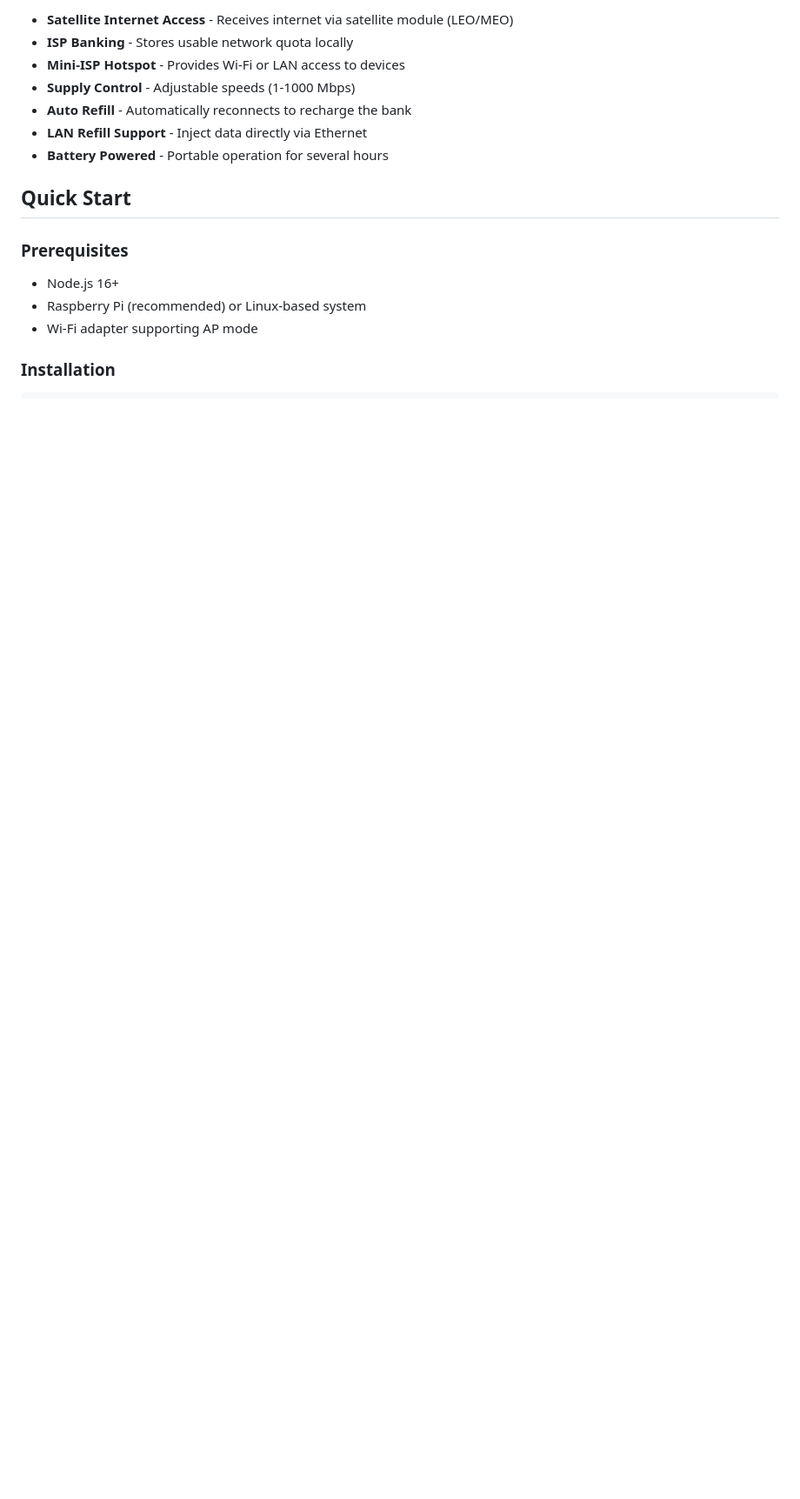
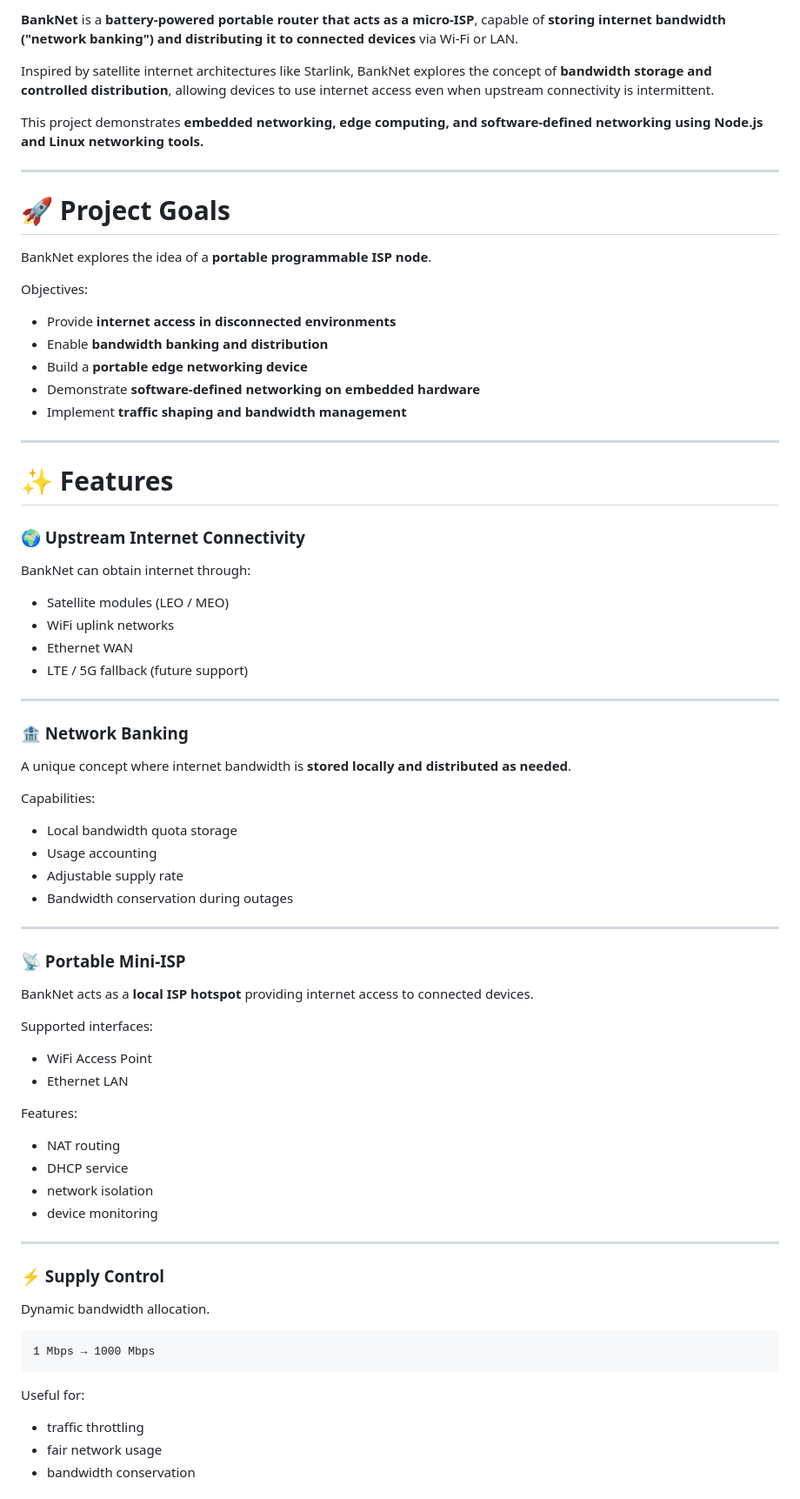
Before and after one commit to mwakidenis/banknet, a Markdown page: README.md, the part around one of its changes. Shown at 87% size. Drawn GitHub-style; blank space fills up the shorter version.

````diff
--- a/README.md
+++ b/README.md
@@ -13,18 +17,80 @@
 
-- **Satellite Internet Access** - Receives internet via satellite module (LEO/MEO)
-- **ISP Banking** - Stores usable network quota locally
-- **Mini-ISP Hotspot** - Provides Wi-Fi or LAN access to devices
-- **Supply Control** - Adjustable speeds (1-1000 Mbps)
-- **Auto Refill** - Automatically reconnects to recharge the bank
-- **LAN Refill Support** - Inject data directly via Ethernet
-- **Battery Powered** - Portable operation for several hours
+**BankNet** is a **battery-powered portable router that acts as a micro-ISP**, capable of **storing internet bandwidth ("network banking") and distributing it to connected devices** via Wi-Fi or LAN.
 
-## Quick Start
+Inspired by satellite internet architectures like Starlink, BankNet explores the concept of **bandwidth storage and controlled distribution**, allowing devices to use internet access even when upstream connectivity is intermittent.
 
-### Prerequisites
+This project demonstrates **embedded networking, edge computing, and software-defined networking using Node.js and Linux networking tools.**
 
-- Node.js 16+
-- Raspberry Pi (recommended) or Linux-based system
-- Wi-Fi adapter supporting AP mode
+---
 
-### Installation
+# 🚀 Project Goals
+
+BankNet explores the idea of a **portable programmable ISP node**.
+
+Objectives:
+
+- Provide **internet access in disconnected environments**
+- Enable **bandwidth banking and distribution**
+- Build a **portable edge networking device**
+- Demonstrate **software-defined networking on embedded hardware**
+- Implement **traffic shaping and bandwidth management**
+
+---
+
+# ✨ Features
+
+### 🌍 Upstream Internet Connectivity
+BankNet can obtain internet through:
+
+- Satellite modules (LEO / MEO)
+- WiFi uplink networks
+- Ethernet WAN
+- LTE / 5G fallback (future support)
+
+---
+
+### 🏦 Network Banking
+
+A unique concept where internet bandwidth is **stored locally and distributed as needed**.
+
+Capabilities:
+
+- Local bandwidth quota storage
+- Usage accounting
+- Adjustable supply rate
+- Bandwidth conservation during outages
+
+---
+
+### 📡 Portable Mini-ISP
+
+BankNet acts as a **local ISP hotspot** providing internet access to connected devices.
+
+Supported interfaces:
+
+- WiFi Access Point
+- Ethernet LAN
+
+Features:
+
+- NAT routing
+- DHCP service
+- network isolation
+- device monitoring
+
+---
+
+### ⚡ Supply Control
+
+Dynamic bandwidth allocation.
+
+```
+1 Mbps → 1000 Mbps
+```
+
+Useful for:
+
+- traffic throttling
+- fair network usage
+- bandwidth conservation
+
````
Also changed, not shown: other parts of README.md (+261 -56 lines).
